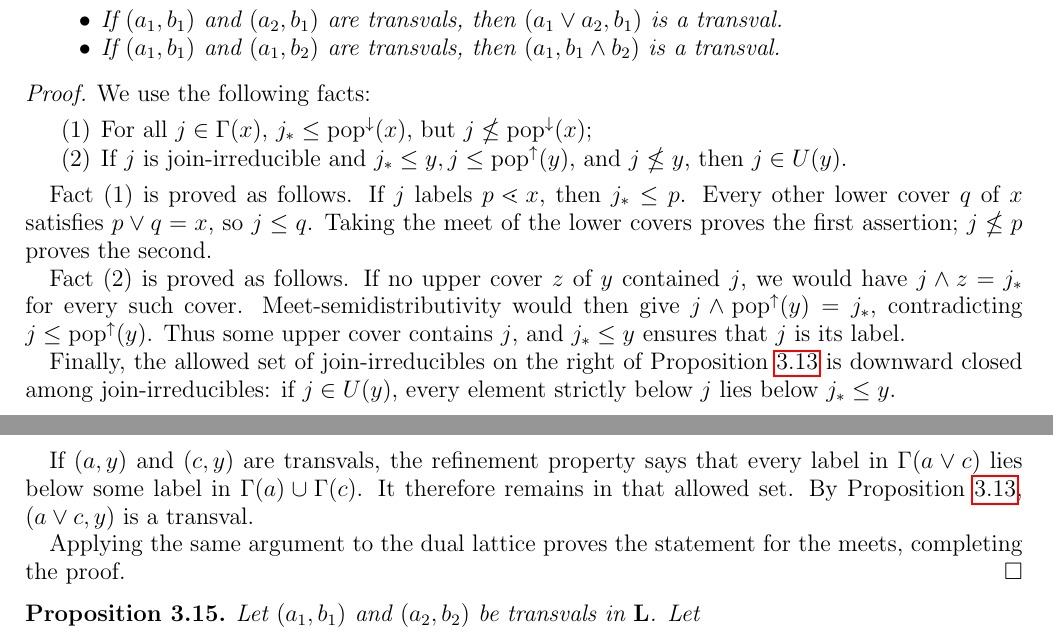
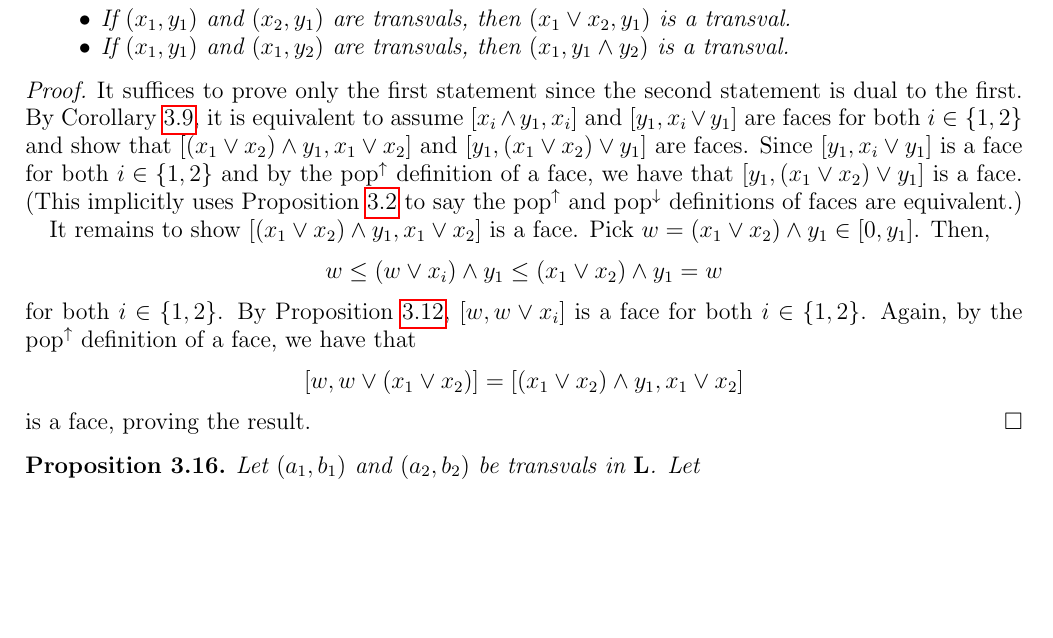
Before and after one commit to LudovicSchwob/Transvalles, a LaTeX paper (Transvals.tex): two parts of pages 5 and 6 of 15 before the commit and part of page 6 of 16 after it, the two joined at a grey line, cut so that both start at the same text, the shorter picture padded with empty space. Compiled offline with pdfLaTeX.

Commit message:
A face proposition and proof of lemma 3.14

```diff
--- a/Transvals.tex
+++ b/Transvals.tex
@@ -335,27 +369,43 @@ In a join-semidistributive lattice, there is a canonical labelling of edges by j
     \begin{itemize}
-      \item If \((a_1,b_1)\) and \((a_2,b_1)\) are transvals, then \((a_1 \vee a_2, b_1)\) is a transval.
-      \item If \((a_1,b_1)\) and \((a_1,b_2)\) are transvals, then \((a_1, b_1 \wedge b_2)\) is a transval.
+      \item If \((x_1,y_1)\) and \((x_2,y_1)\) are transvals, then \((x_1 \vee x_2, y_1)\) is a transval.
+      \item If \((x_1,y_1)\) and \((x_1,y_2)\) are transvals, then \((x_1, y_1 \wedge y_2)\) is a transval.
     \end{itemize}
   \end{lem}
   \begin{proof}
-    We use the following facts:
-    \begin{enumerate}
-      \item For all $j\in\Gamma(x)$, $j_*\le \popdown(x)$, but $j\nleq \popdown(x)$;
-      \item If $j$ is join-irreducible and $ j_*\le y, j\le \popup(y)$, and $j\nleq y$, then $j\in U(y)$.
-    \end{enumerate}
+    It suffices to prove only the first statement since the second statement is dual to the first.
+    By Corollary~\ref{ExactTransvalCorollary}, it is equivalent to assume \([x_i \wedge y_1, x_i]\) and \([y_1, x_i \vee y_1]\) are faces for both \(i \in \{1,2\}\) and
+    show that \([(x_1 \vee x_2) \wedge y_1, x_1 \vee x_2]\) and \([y_1, (x_1 \vee x_2) \vee y_1]\) are faces.
+    Since \([y_1, x_i \vee y_1]\) is a face for both \(i \in \{1,2\}\) and by the \(\popup\) definition of a face, we have that \([y_1, (x_1 \vee x_2) \vee y_1]\) is a face.
+    (This implicitly uses Proposition~\ref{PropositionNuclearCoNuclear} to say the \(\popup\) and \(\popdown\) definitions of faces are equivalent.)
 
-    Fact $(1)$ is proved as follows. If \(j\) labels \(p\lessdot x\), then \(j_*\le p\). Every other lower cover \(q\) of \(x\) satisfies \(p\vee q=x\), so \(j\le q\). Taking the meet of the lower covers proves the first assertion; \(j\nleq p\) proves the second.
+    It remains to show \([(x_1 \vee x_2) \wedge y_1, x_1 \vee x_2]\) is a face.
+    Pick \(w = (x_1 \vee x_2) \wedge y_1 \in [0,y_1]\). Then,
+    \[w \leq (w \vee x_i) \wedge y_1 \leq (x_1 \vee x_2) \wedge y_1 = w\]
+    for both \(i \in \{1,2\}\). By Proposition~\ref{ClosureFaceProp}, \([w, w \vee x_i]\) is a face for both \(i \in \{1,2\}\).
+    Again, by the \(\popup\) definition of a face, we have that
+    \[[w, w \vee (x_1 \vee x_2)] = [(x_1 \vee x_2) \wedge y_1, x_1 \vee x_2]\]
+    is a face, proving the result.
+  \end{proof}
 
-    Fact $(2)$ is proved as follows. If no upper cover \(z\) of \(y\) contained \(j\), we would have \(j\wedge z=j_*\) for every such cover. Meet-semidistributivity would then give $ j\wedge \popup(y)=j_*$,
-    contradicting \(j\le \popup(y)\). Thus some upper cover contains \(j\), and \(j_*\le y\) ensures that \(j\) is its label.
-
-
-    Finally, the allowed set of join-irreducibles on the right of Proposition~\ref{pr:transvals_edgelabelling} is downward closed among join-irreducibles: if \(j\in U(y)\), every element strictly below \(j\) lies below \(j_*\le y\).
-
-    If \((a,y)\) and \((c,y)\) are transvals, the refinement property says that every label in \(\Gamma(a\vee c)\) lies below some label in \(\Gamma(a)\cup\Gamma(c)\). It therefore remains in that allowed set. By Proposition~\ref{pr:transvals_edgelabelling}, \((a\vee c,y)\) is a transval.
-
-    Applying the same argument to the dual lattice proves the statement for the meets, completing the proof.
-  \end{proof}
+  % \begin{proof}
+  %   We use the following facts:
+  %   \begin{enumerate}
+  %     \item For all $j\in\Gamma(x)$, $j_*\le \popdown(x)$, but $j\nleq \popdown(x)$;
+  %     \item If $j$ is join-irreducible and $ j_*\le y, j\le \popup(y)$, and $j\nleq y$, then $j\in U(y)$.
+  %   \end{enumerate}
+  %
+  %   Fact $(1)$ is proved as follows. If \(j\) labels \(p\lessdot x\), then \(j_*\le p\). Every other lower cover \(q\) of \(x\) satisfies \(p\vee q=x\), so \(j\le q\). Taking the meet of the lower covers proves the first assertion; \(j\nleq p\) proves the second.
+  %
+  %   Fact $(2)$ is proved as follows. If no upper cover \(z\) of \(y\) contained \(j\), we would have \(j\wedge z=j_*\) for every such cover. Meet-semidistributivity would then give $ j\wedge \popup(y)=j_*$,
+  %   contradicting \(j\le \popup(y)\). Thus some upper cover contains \(j\), and \(j_*\le y\) ensures that \(j\) is its label.
+  %
+  %
+  %   Finally, the allowed set of join-irreducibles on the right of Proposition~\ref{pr:transvals_edgelabelling} is downward closed among join-irreducibles: if \(j\in U(y)\), every element strictly below \(j\) lies below \(j_*\le y\).
+  %
+  %   If \((a,y)\) and \((c,y)\) are transvals, the refinement property says that every label in \(\Gamma(a\vee c)\) lies below some label in \(\Gamma(a)\cup\Gamma(c)\). It therefore remains in that allowed set. By Proposition~\ref{pr:transvals_edgelabelling}, \((a\vee c,y)\) is a transval.
+  %
+  %   Applying the same argument to the dual lattice proves the statement for the meets, completing the proof.
+  % \end{proof}
 
   \begin{prop}
     Let \((a_1,b_1)\) and \((a_2,b_2)\) be transvals in \(\L\). Let
```
Also changed, not shown: Transvals.tex (42 more changed lines).
